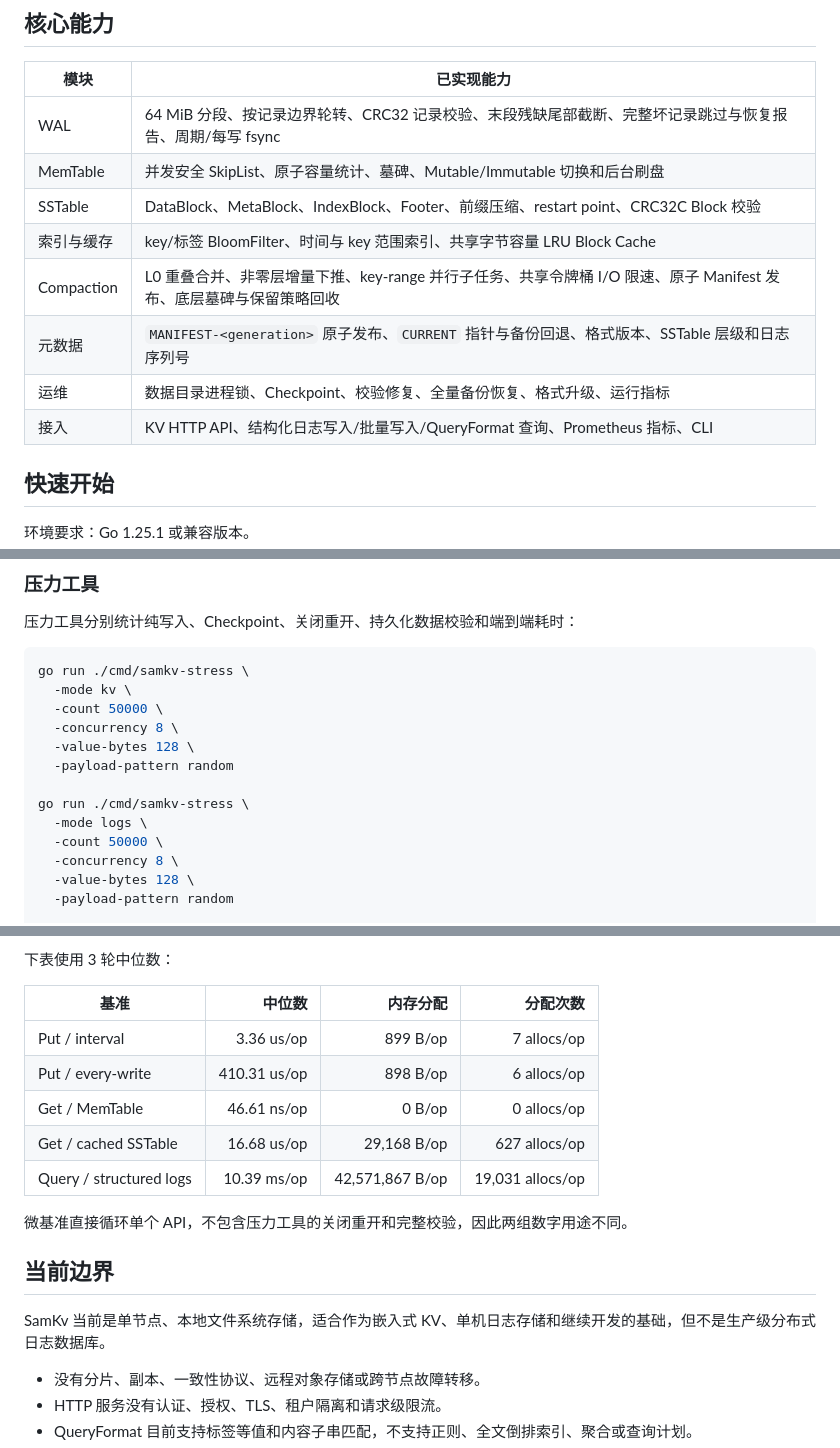
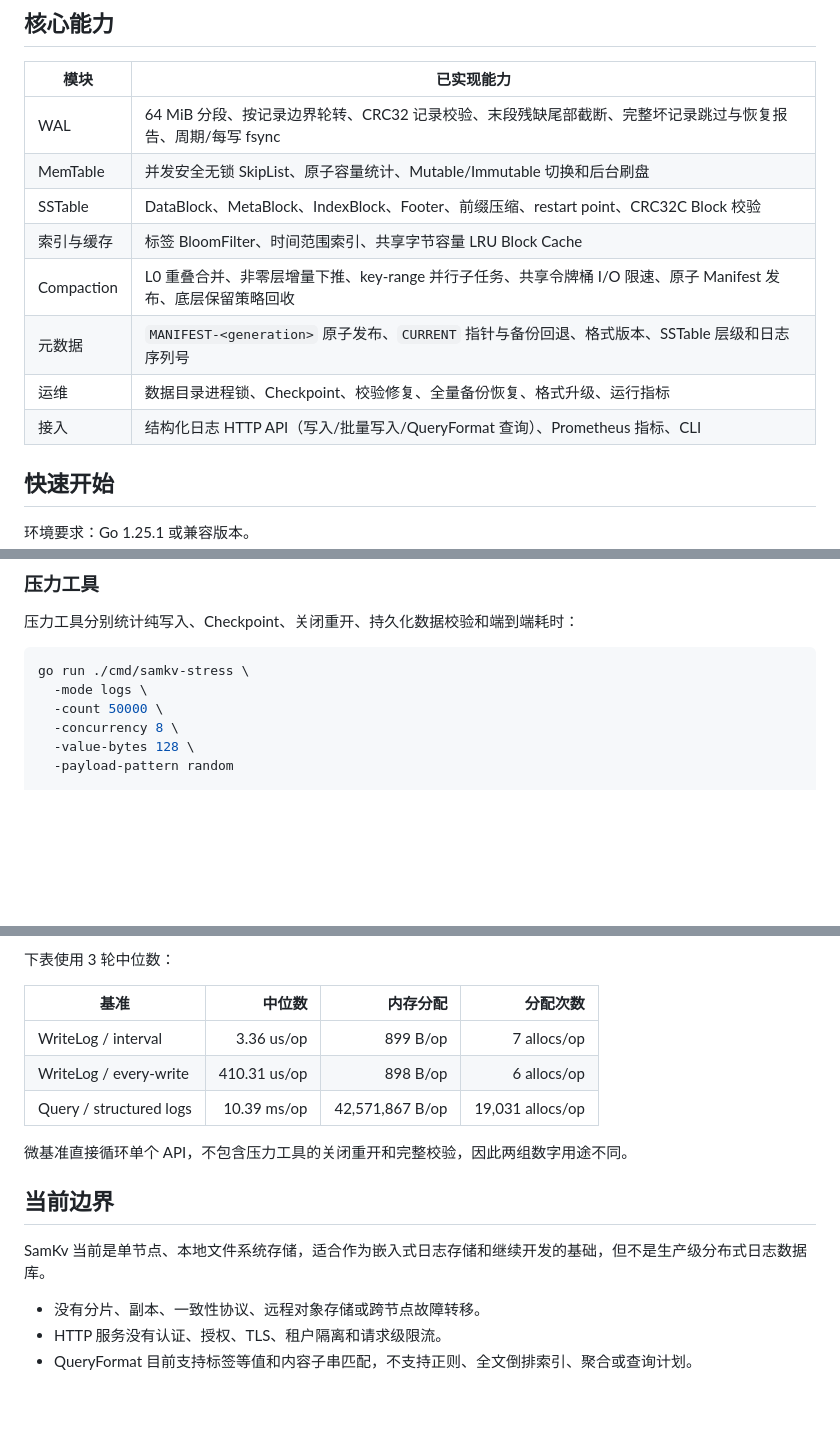
Before and after one commit to 23jdd/SamKv, a Markdown page: README.md, 3 parts joined by grey strips. GitHub-like rendering; blank space fills up the shorter version.

````diff
--- a/README.md
+++ b/README.md
@@ -25,13 +25,13 @@ SamKv 是一个使用 Go 实现、面向结构化日志场景的单机 LSM-Tree
 | 模块 | 已实现能力 |
 | --- | --- |
 | WAL | 64 MiB 分段、按记录边界轮转、CRC32 记录校验、末段残缺尾部截断、完整坏记录跳过与恢复报告、周期/每写 fsync |
-| MemTable | 并发安全 SkipList、原子容量统计、墓碑、Mutable/Immutable 切换和后台刷盘 |
+| MemTable | 并发安全无锁 SkipList、原子容量统计、Mutable/Immutable 切换和后台刷盘 |
 | SSTable | DataBlock、MetaBlock、IndexBlock、Footer、前缀压缩、restart point、CRC32C Block 校验 |
-| 索引与缓存 | key/标签 BloomFilter、时间与 key 范围索引、共享字节容量 LRU Block Cache |
-| Compaction | L0 重叠合并、非零层增量下推、key-range 并行子任务、共享令牌桶 I/O 限速、原子 Manifest 发布、底层墓碑与保留策略回收 |
+| 索引与缓存 | 标签 BloomFilter、时间范围索引、共享字节容量 LRU Block Cache |
+| Compaction | L0 重叠合并、非零层增量下推、key-range 并行子任务、共享令牌桶 I/O 限速、原子 Manifest 发布、底层保留策略回收 |
 | 元数据 | `MANIFEST-<generation>` 原子发布、`CURRENT` 指针与备份回退、格式版本、SSTable 层级和日志序列号 |
 | 运维 | 数据目录进程锁、Checkpoint、校验修复、全量备份恢复、格式升级、运行指标 |
-| 接入 | KV HTTP API、结构化日志写入/批量写入/QueryFormat 查询、Prometheus 指标、CLI |
+| 接入 | 结构化日志 HTTP API（写入/批量写入/QueryFormat 查询）、Prometheus 指标、CLI |
 
 ## 快速开始
 
@@ -481,13 +447,6 @@ go test -race ./...
 
 ```bash
 go run ./cmd/samkv-stress \
-  -mode kv \
-  -count 50000 \
-  -concurrency 8 \
-  -value-bytes 128 \
-  -payload-pattern random
-
-go run ./cmd/samkv-stress \
   -mode logs \
   -count 50000 \
   -concurrency 8 \
@@ -572,17 +525,15 @@ go test ./pkg/store \
 
 | 基准 | 中位数 | 内存分配 | 分配次数 |
 | --- | ---: | ---: | ---: |
-| Put / interval | 3.36 us/op | 899 B/op | 7 allocs/op |
-| Put / every-write | 410.31 us/op | 898 B/op | 6 allocs/op |
-| Get / MemTable | 46.61 ns/op | 0 B/op | 0 allocs/op |
-| Get / cached SSTable | 16.68 us/op | 29,168 B/op | 627 allocs/op |
+| WriteLog / interval | 3.36 us/op | 899 B/op | 7 allocs/op |
+| WriteLog / every-write | 410.31 us/op | 898 B/op | 6 allocs/op |
 | Query / structured logs | 10.39 ms/op | 42,571,867 B/op | 19,031 allocs/op |
 
 微基准直接循环单个 API，不包含压力工具的关闭重开和完整校验，因此两组数字用途不同。
 
 ## 当前边界
 
-SamKv 当前是单节点、本地文件系统存储，适合作为嵌入式 KV、单机日志存储和继续开发的基础，但不是生产级分布式日志数据库。
+SamKv 当前是单节点、本地文件系统存储，适合作为嵌入式日志存储和继续开发的基础，但不是生产级分布式日志数据库。
 
 - 没有分片、副本、一致性协议、远程对象存储或跨节点故障转移。
 - HTTP 服务没有认证、授权、TLS、租户隔离和请求级限流。
````
Also changed, not shown: other parts of README.md (+9 -49 lines).
